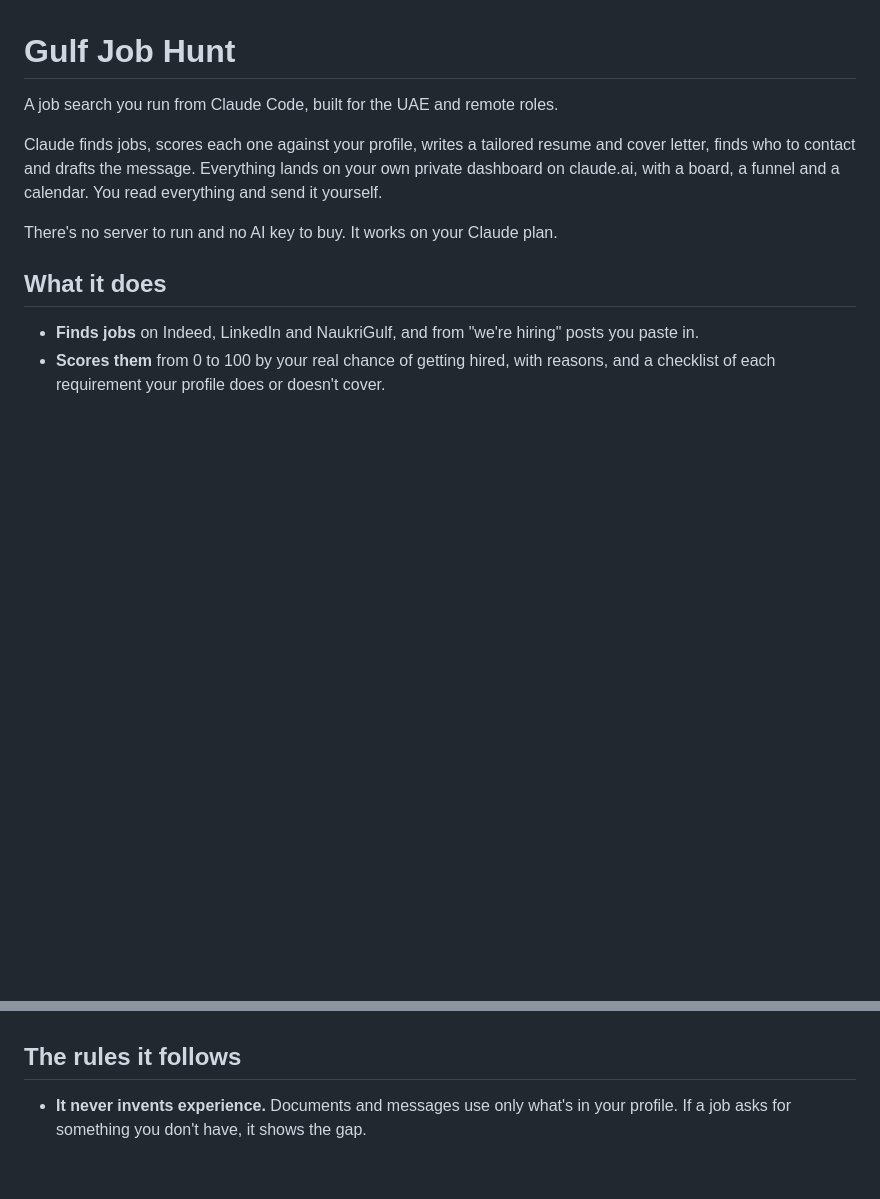
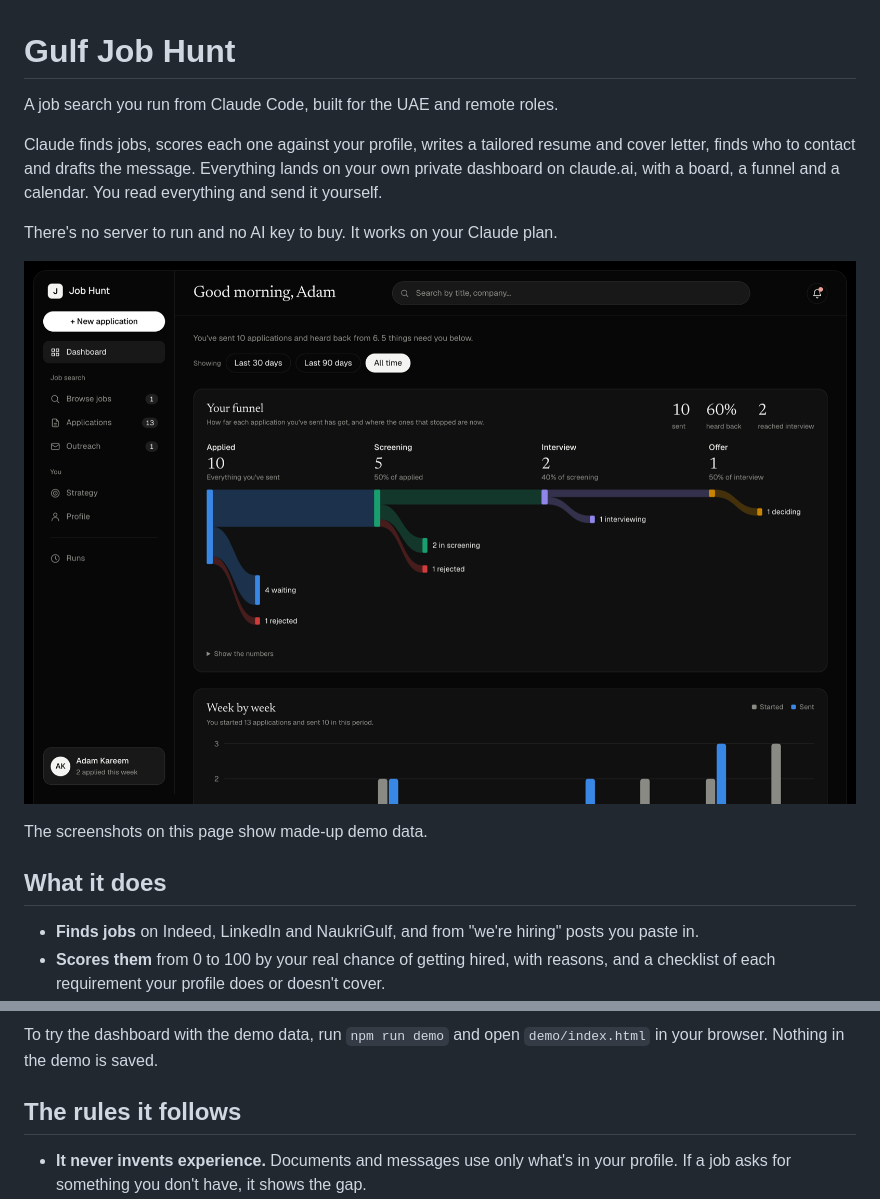
Before and after one commit to jasirjaleel/gulf-job-hunt, a Markdown page: README.md, 2 parts joined by grey strips. Drawn GitHub-style; pictures changed too: docs/images/dashboard.png (added); blank space fills up the shorter version.

```diff
--- a/README.md
+++ b/README.md
@@ -5,6 +5,10 @@ A job search you run from Claude Code, built for the UAE and remote roles.
 Claude finds jobs, scores each one against your profile, writes a tailored resume and cover letter, finds who to contact and drafts the message. Everything lands on your own private dashboard on claude.ai, with a board, a funnel and a calendar. You read everything and send it yourself.
 
 There's no server to run and no AI key to buy. It works on your Claude plan.
+
+![The dashboard: a funnel of applications from applied to offer, and a week-by-week chart](docs/images/dashboard.png)
+
+The screenshots on this page show made-up demo data.
 
 ## What it does
 
@@ -17,3 +36,4 @@ There's no server to run and no AI key to buy. It works on your Claude plan.
+To try the dashboard with the demo data, run `npm run demo` and open `demo/index.html` in your browser. Nothing in the demo is saved.
 
 ## The rules it follows
 
```
Also changed, not shown: other parts of README.md (+15 -0 lines), docs/images/application.png (added), docs/images/board.png (added), docs/images/match.png (added), 4 other files.
